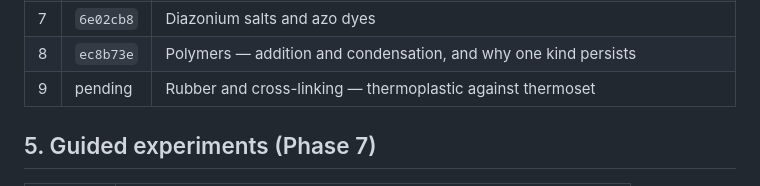
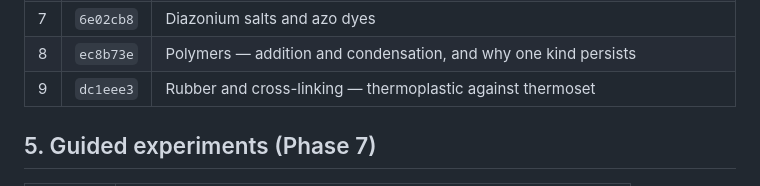
Before and after one commit to rayyantaimoor1/ChemLab, a Markdown page: batch.md, the part around the change. Drawn GitHub-style.

Commit message:
Fill in the rubber batch commit hash in batch.md
Same as last time: the row is written before the commit it names
exists, so it goes in as "pending" and gets the real hash immediately
afterwards.

Co-Authored-By: Claude Opus 5 <noreply@anthropic.com>

```diff
--- a/batch.md
+++ b/batch.md
@@ -63,7 +63,7 @@ condition-gated, no-arithmetic model — see §6 for the topics that were
 | 6 | `942622a` | Periodicity across Period 3 (oxides and chlorides, Na → P) |
 | 7 | `6e02cb8` | Diazonium salts and azo dyes |
 | 8 | `ec8b73e` | Polymers — addition and condensation, and why one kind persists |
-| 9 | pending | Rubber and cross-linking — thermoplastic against thermoset |
+| 9 | `dc1eee3` | Rubber and cross-linking — thermoplastic against thermoset |
 
 ## 5. Guided experiments (Phase 7)
 
```
